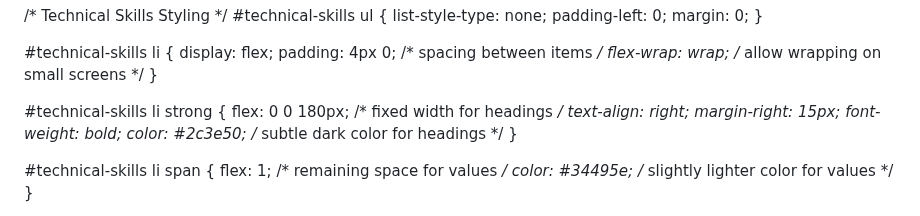
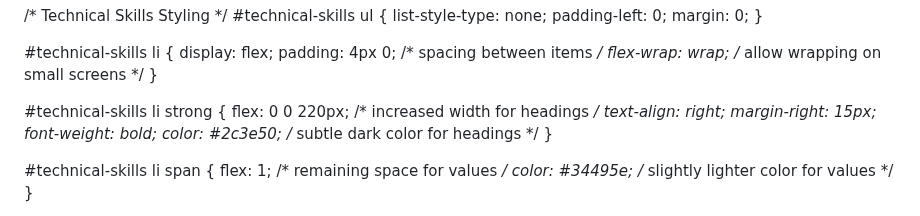
Before and after one commit to BhuwanAgrawal/bhuwanagrawal.github.io, a Markdown page: index.md, the part around the change. Drawn GitHub-style.

```diff
--- a/index.md
+++ b/index.md
@@ -87,7 +87,7 @@
 }
 
 #technical-skills li strong {
-  flex: 0 0 180px; /* fixed width for headings */
+  flex: 0 0 220px; /* increased width for headings */
   text-align: right;
   margin-right: 15px;
   font-weight: bold;
```
